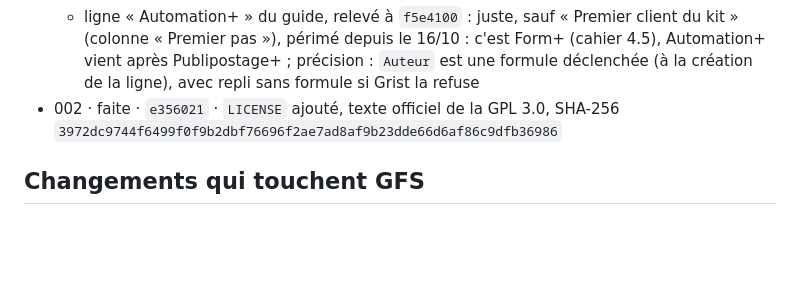
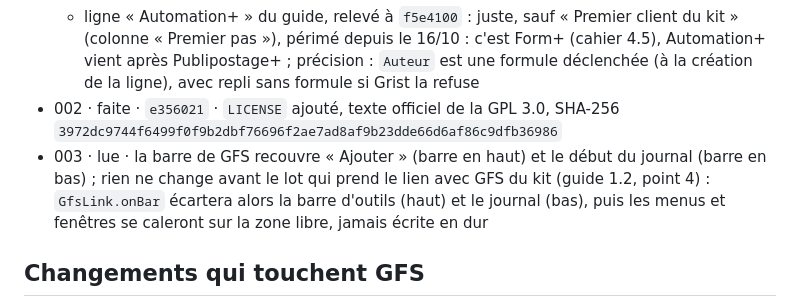
Before and after one commit to lombre33/GRIST_automation, a Markdown page: GFS-ETAT.md, the part around one of its changes. Drawn GitHub-style; blank space fills up the shorter version.

Commit message:
GFS-ETAT.md : consigne 003 lue (la barre de GFS chez Automation+)
Co-Authored-By: Claude Sonnet 5.5 <noreply@anthropic.com>
Claude-Session: https://claude.ai/code/session_01G6Lz2RX7VZei3cc9UxUULU

```diff
--- a/GFS-ETAT.md
+++ b/GFS-ETAT.md
@@ -11,6 +11,7 @@ Mis à jour le 2026-10-21, au commit `6eb0165` (le dernier commit de code que ce
   - pour mémoire, règle 5 respectée : `document.referrer` n'est jamais lu ; une seule fonction, `widgetAddress()` (`js/main.js`), lit l'adresse de la page, pour l'afficher quand le widget est ouvert hors de Grist
   - ligne « Automation+ » du guide, relevé à `f5e4100` : juste, sauf « Premier client du kit » (colonne « Premier pas »), périmé depuis le 16/10 : c'est Form+ (cahier 4.5), Automation+ vient après Publipostage+ ; précision : `Auteur` est une formule déclenchée (à la création de la ligne), avec repli sans formule si Grist la refuse
 - 002 · faite · `e356021` · `LICENSE` ajouté, texte officiel de la GPL 3.0, SHA-256 `3972dc9744f6499f0f9b2dbf76696f2ae7ad8af9b23dde66d6af86c9dfb36986`
+- 003 · lue · la barre de GFS recouvre « Ajouter » (barre en haut) et le début du journal (barre en bas) ; rien ne change avant le lot qui prend le lien avec GFS du kit (guide 1.2, point 4) : `GfsLink.onBar` écartera alors la barre d'outils (haut) et le journal (bas), puis les menus et fenêtres se caleront sur la zone libre, jamais écrite en dur
 
 ## Changements qui touchent GFS
 - 2026-10-21 · `6eb0165` · règles 3, 4 et 12 du guide corrigées (0.11.1), même table `Automation` et mêmes colonnes :
```
Also changed, not shown: other parts of GFS-ETAT.md (+1 -1 lines).
